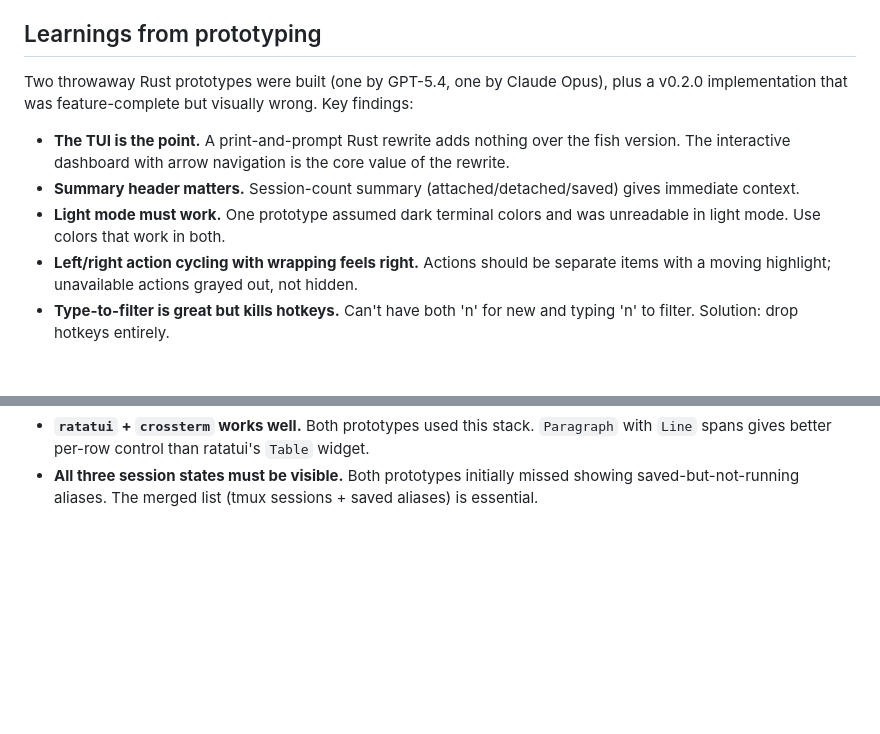
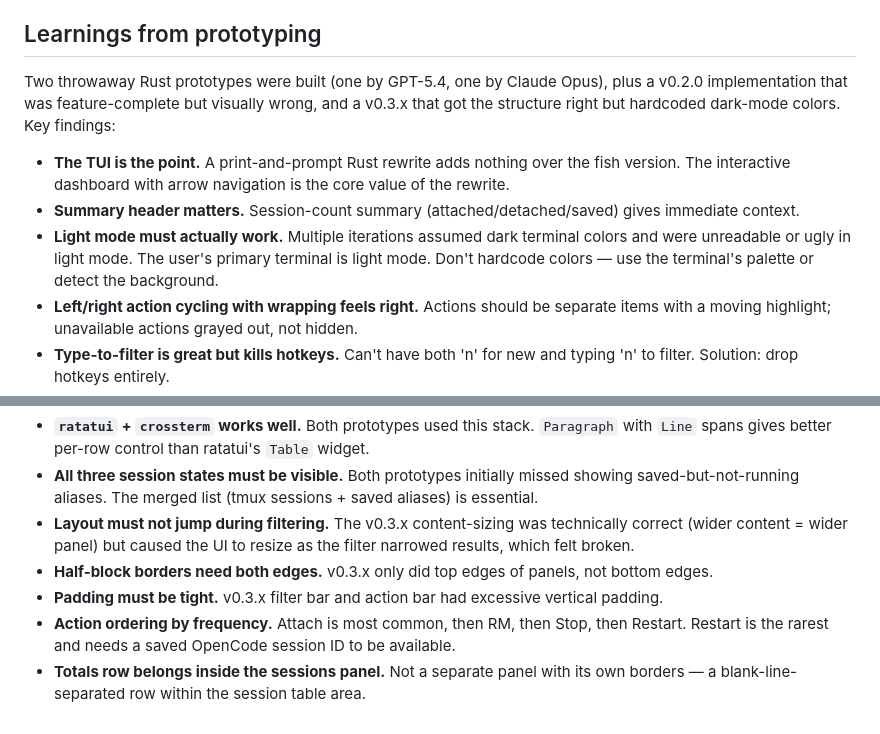
Before and after one commit to maxeonyx/oc, a Markdown page: VISION.md, 2 parts joined by grey strips. GitHub-like rendering; blank space fills up the shorter version.

```diff
--- a/VISION.md
+++ b/VISION.md
@@ -244,11 +255,11 @@ Migration is an explicit user action (`oc migrate`), idempotent — safe to run
 
 ## Learnings from prototyping
 
-Two throwaway Rust prototypes were built (one by GPT-5.4, one by Claude Opus), plus a v0.2.0 implementation that was feature-complete but visually wrong. Key findings:
+Two throwaway Rust prototypes were built (one by GPT-5.4, one by Claude Opus), plus a v0.2.0 implementation that was feature-complete but visually wrong, and a v0.3.x that got the structure right but hardcoded dark-mode colors. Key findings:
 
 - **The TUI is the point.** A print-and-prompt Rust rewrite adds nothing over the fish version. The interactive dashboard with arrow navigation is the core value of the rewrite.
 - **Summary header matters.** Session-count summary (attached/detached/saved) gives immediate context.
-- **Light mode must work.** One prototype assumed dark terminal colors and was unreadable in light mode. Use colors that work in both.
+- **Light mode must actually work.** Multiple iterations assumed dark terminal colors and were unreadable or ugly in light mode. The user's primary terminal is light mode. Don't hardcode colors — use the terminal's palette or detect the background.
 - **Left/right action cycling with wrapping feels right.** Actions should be separate items with a moving highlight; unavailable actions grayed out, not hidden.
 - **Type-to-filter is great but kills hotkeys.** Can't have both 'n' for new and typing 'n' to filter. Solution: drop hotkeys entirely.
 - **"New session" row was wrong.** Creating sessions from the TUI is rare — a new session almost always needs a directory. Keep it as a command for the rare case.
@@ -257,3 +268,8 @@ Two throwaway Rust prototypes were built (one by GPT-5.4, one by Claude Opus), p
 - **Input bar belongs at the top.** Matches the common mental model (type then see results below).
 - **`ratatui` + `crossterm` works well.** Both prototypes used this stack. `Paragraph` with `Line` spans gives better per-row control than ratatui's `Table` widget.
 - **All three session states must be visible.** Both prototypes initially missed showing saved-but-not-running aliases. The merged list (tmux sessions + saved aliases) is essential.
+- **Layout must not jump during filtering.** The v0.3.x content-sizing was technically correct (wider content = wider panel) but caused the UI to resize as the filter narrowed results, which felt broken.
+- **Half-block borders need both edges.** v0.3.x only did top edges of panels, not bottom edges.
+- **Padding must be tight.** v0.3.x filter bar and action bar had excessive vertical padding.
+- **Action ordering by frequency.** Attach is most common, then RM, then Stop, then Restart. Restart is the rarest and needs a saved OpenCode session ID to be available.
+- **Totals row belongs inside the sessions panel.** Not a separate panel with its own borders — a blank-line-separated row within the session table area.
```
Also changed, not shown: other parts of VISION.md (+22 -11 lines).
